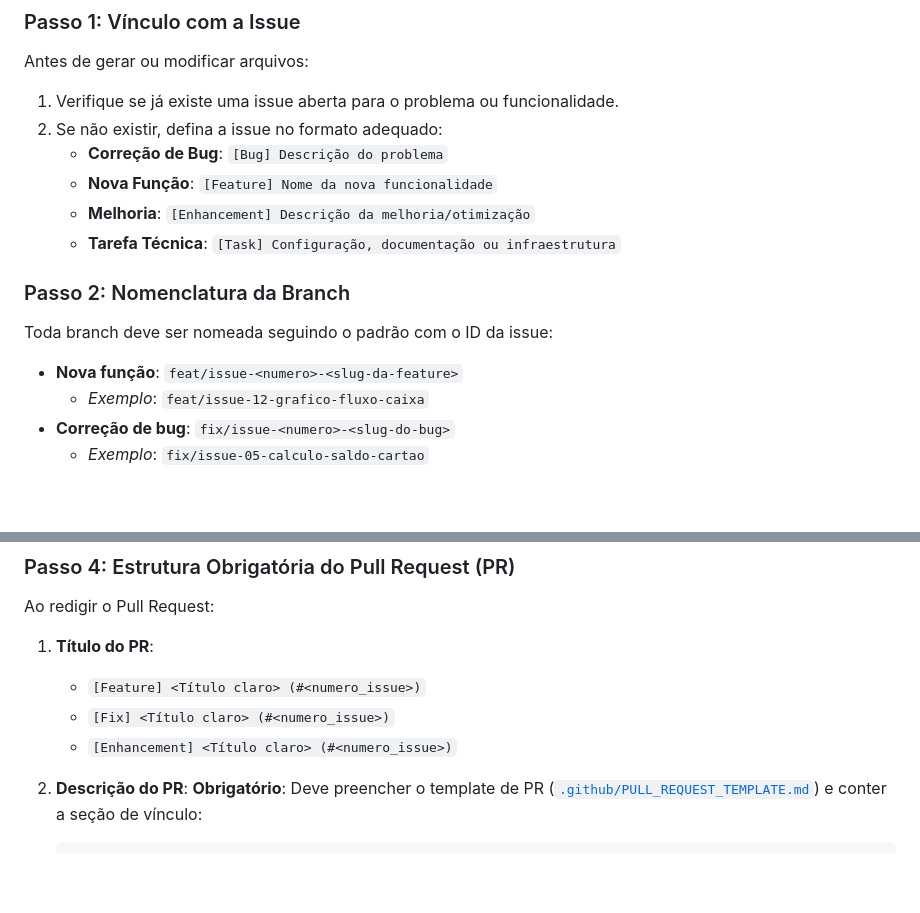
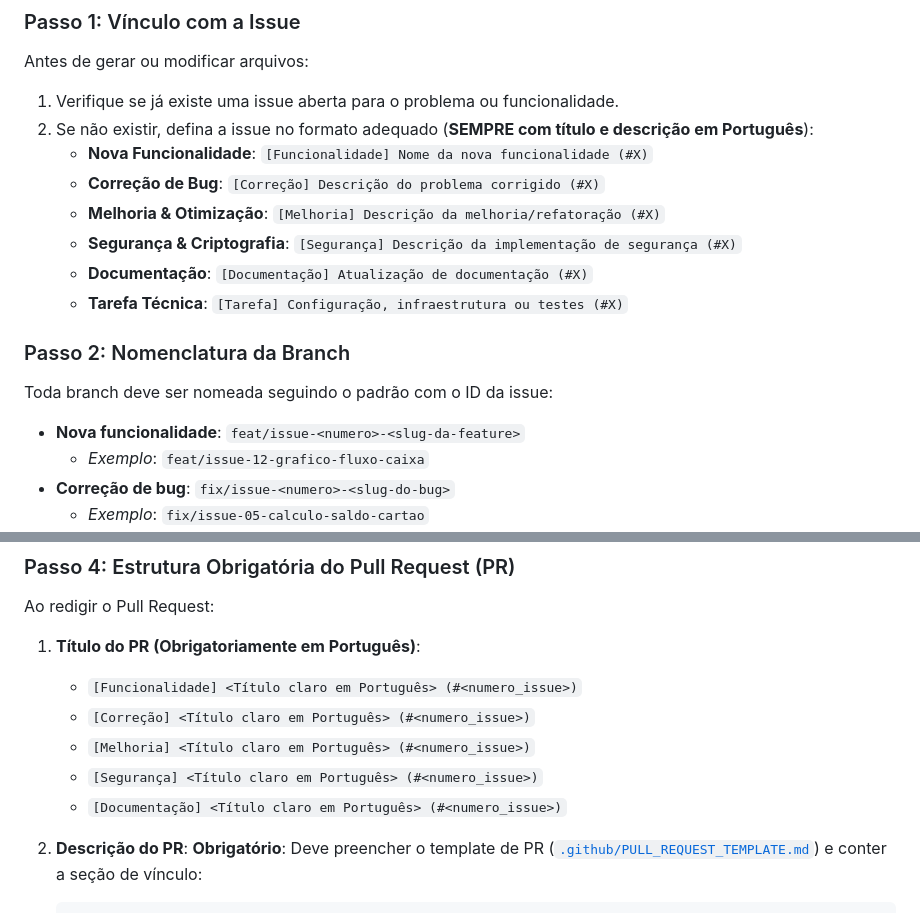
Before and after one commit to Vinike10/sistema-controle-financeiro, a Markdown page: AGENTS.md, 2 parts joined by grey strips. Drawn GitHub-style; blank space fills up the shorter version.

Commit message:
docs: padroniza titulos de issues e PRs obrigatoriamente em portugues no AGENTS.md

```diff
--- a/AGENTS.md
+++ b/AGENTS.md
@@ -25,15 +25,17 @@ flowchart LR
 ### Passo 1: Vínculo com a Issue
 Antes de gerar ou modificar arquivos:
 1. Verifique se já existe uma issue aberta para o problema ou funcionalidade.
-2. Se não existir, defina a issue no formato adequado:
-   - **Correção de Bug**: `[Bug] Descrição do problema`
-   - **Nova Função**: `[Feature] Nome da nova funcionalidade`
-   - **Melhoria**: `[Enhancement] Descrição da melhoria/otimização`
-   - **Tarefa Técnica**: `[Task] Configuração, documentação ou infraestrutura`
+2. Se não existir, defina a issue no formato adequado (**SEMPRE com título e descrição em Português**):
+   - **Nova Funcionalidade**: `[Funcionalidade] Nome da nova funcionalidade (#X)`
+   - **Correção de Bug**: `[Correção] Descrição do problema corrigido (#X)`
+   - **Melhoria & Otimização**: `[Melhoria] Descrição da melhoria/refatoração (#X)`
+   - **Segurança & Criptografia**: `[Segurança] Descrição da implementação de segurança (#X)`
+   - **Documentação**: `[Documentação] Atualização de documentação (#X)`
+   - **Tarefa Técnica**: `[Tarefa] Configuração, infraestrutura ou testes (#X)`
 
 ### Passo 2: Nomenclatura da Branch
 Toda branch deve ser nomeada seguindo o padrão com o ID da issue:
-- **Nova função**: `feat/issue-<numero>-<slug-da-feature>`
+- **Nova funcionalidade**: `feat/issue-<numero>-<slug-da-feature>`
   - *Exemplo*: `feat/issue-12-grafico-fluxo-caixa`
 - **Correção de bug**: `fix/issue-<numero>-<slug-do-bug>`
   - *Exemplo*: `fix/issue-05-calculo-saldo-cartao`
@@ -52,10 +54,12 @@ Inclua a referência à issue no commit:
 
 ### Passo 4: Estrutura Obrigatória do Pull Request (PR)
 Ao redigir o Pull Request:
-1. **Título do PR**:
-   - `[Feature] <Título claro> (#<numero_issue>)`
-   - `[Fix] <Título claro> (#<numero_issue>)`
-   - `[Enhancement] <Título claro> (#<numero_issue>)`
+1. **Título do PR (Obrigatoriamente em Português)**:
+   - `[Funcionalidade] <Título claro em Português> (#<numero_issue>)`
+   - `[Correção] <Título claro em Português> (#<numero_issue>)`
+   - `[Melhoria] <Título claro em Português> (#<numero_issue>)`
+   - `[Segurança] <Título claro em Português> (#<numero_issue>)`
+   - `[Documentação] <Título claro em Português> (#<numero_issue>)`
 
 2. **Descrição do PR**:
    **Obrigatório**: Deve preencher o template de PR ([`.github/PULL_REQUEST_TEMPLATE.md`](file:///.github/PULL_REQUEST_TEMPLATE.md)) e conter a seção de vínculo:
```
Also changed, not shown: .github/ISSUES_CATALOG.md (+5 -6 lines).
